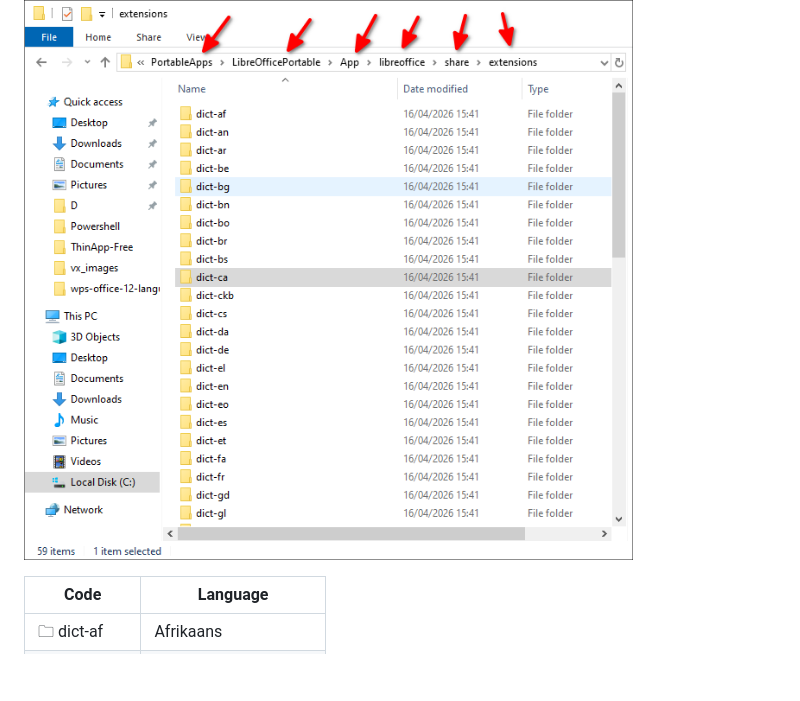
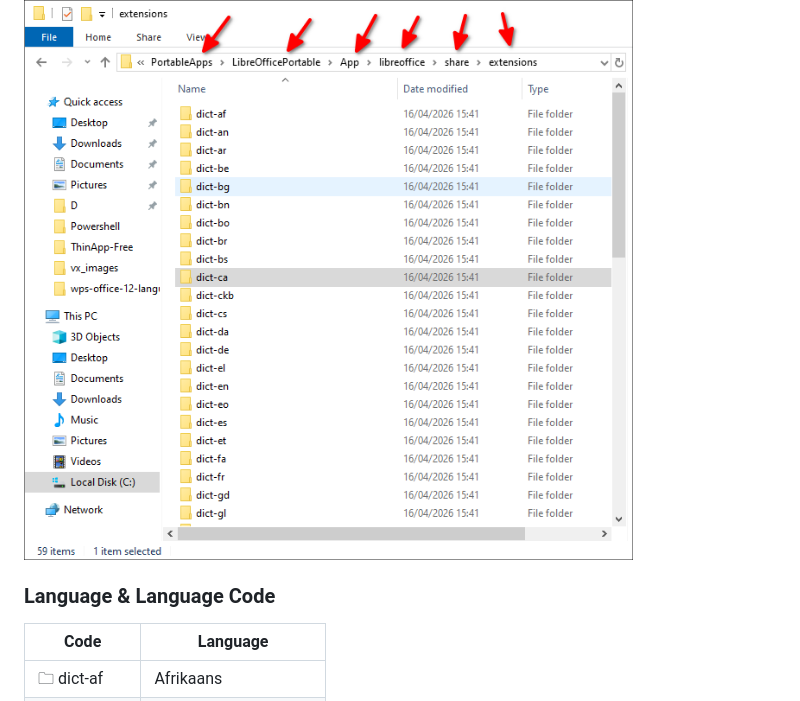
Before and after one commit to wachin/libreoffice-dictionaries-collection, a Markdown page: README.md, the part around one of its changes. GitHub-like rendering; blank space fills up the shorter version.

Commit message:
update-readme

```diff
--- a/README.md
+++ b/README.md
@@ -29,6 +29,10 @@ The **path** to where they were located is this:
 🗀 PortableApps → LibreOfficePortable → App → libreoffice → share → extensions
 
 ![](vx_images/PortableApps-LibreOfficePortable-App-libreoffice-share-extensions.png)
+
+
+### Language & Language Code
+
 
 
 |   **Code**    |     **Language**      |
```
Also changed, not shown: other parts of README.md (+2 -0 lines).
